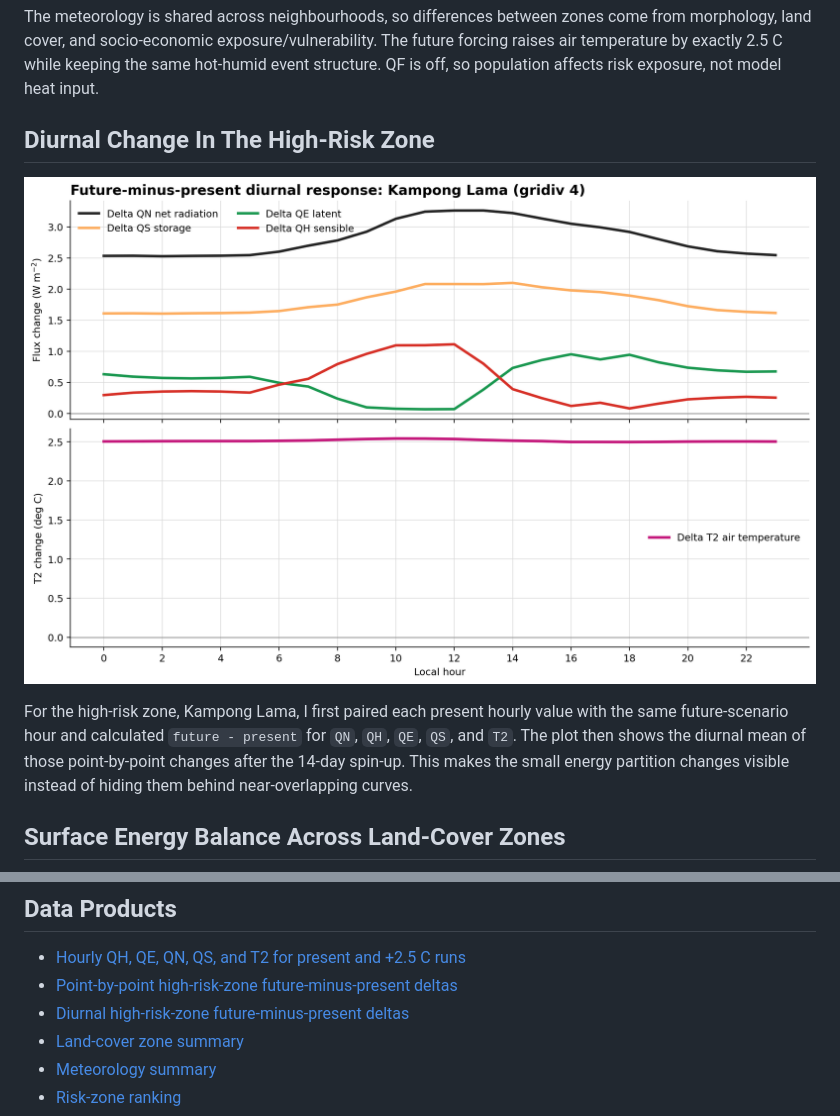
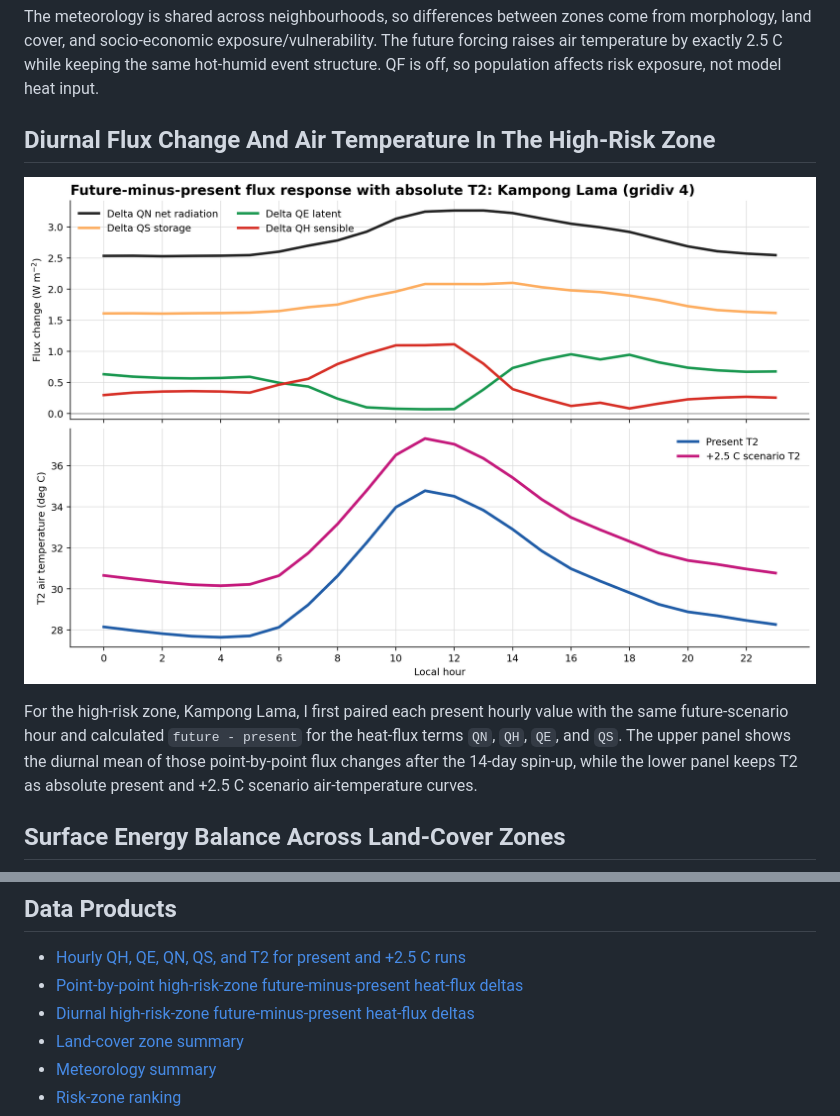
Before and after one commit to pam-moonsap/suews-hackathon-pam24, a Markdown page: docs/index.md, 2 parts joined by grey strips. GitHub-like rendering; pictures changed too: docs/diurnal_high_risk_zone.png.

Commit message:
Use absolute T2 in diurnal plot

```diff
--- a/docs/index.md
+++ b/docs/index.md
@@ -20,5 +20,5 @@ The future forcing raises air temperature by exactly 2.5 C while keeping the
 same hot-humid event structure. QF is off, so population affects risk exposure,
 not model heat input.
 
-## Diurnal Change In The High-Risk Zone
+## Diurnal Flux Change And Air Temperature In The High-Risk Zone
 
@@ -26,9 +26,10 @@ not model heat input.
 
 For the high-risk zone, Kampong Lama, I first paired each present hourly value
-with the same future-scenario hour and calculated `future - present` for `QN`,
-`QH`, `QE`, `QS`, and `T2`. The plot then shows the diurnal mean of those
-point-by-point changes after the 14-day spin-up. This makes the small energy
-partition changes visible instead of hiding them behind near-overlapping curves.
+with the same future-scenario hour and calculated `future - present` for the
+heat-flux terms `QN`, `QH`, `QE`, and `QS`. The upper panel shows the diurnal
+mean of those point-by-point flux changes after the 14-day spin-up, while the
+lower panel keeps T2 as absolute present and +2.5 C scenario air-temperature
+curves.
 
 ## Surface Energy Balance Across Land-Cover Zones
 
@@ -43,8 +44,8 @@ marks the most built-up core.
 ## Data Products
 
 - [Hourly QH, QE, QN, QS, and T2 for present and +2.5 C runs](hourly_fluxes_t2_present_future.csv)
-- [Point-by-point high-risk-zone future-minus-present deltas](hourly_deltas_high_risk_zone.csv)
-- [Diurnal high-risk-zone future-minus-present deltas](diurnal_deltas_high_risk_zone.csv)
+- [Point-by-point high-risk-zone future-minus-present heat-flux deltas](hourly_deltas_high_risk_zone.csv)
+- [Diurnal high-risk-zone future-minus-present heat-flux deltas](diurnal_deltas_high_risk_zone.csv)
 - [Land-cover zone summary](landcover_zone_summary.csv)
 - [Meteorology summary](meteorology_summary.csv)
 - [Risk-zone ranking](risk_zone_summary.csv)
```
Also changed, not shown: other parts of docs/index.md (+1 -1 lines), 4 other files.
